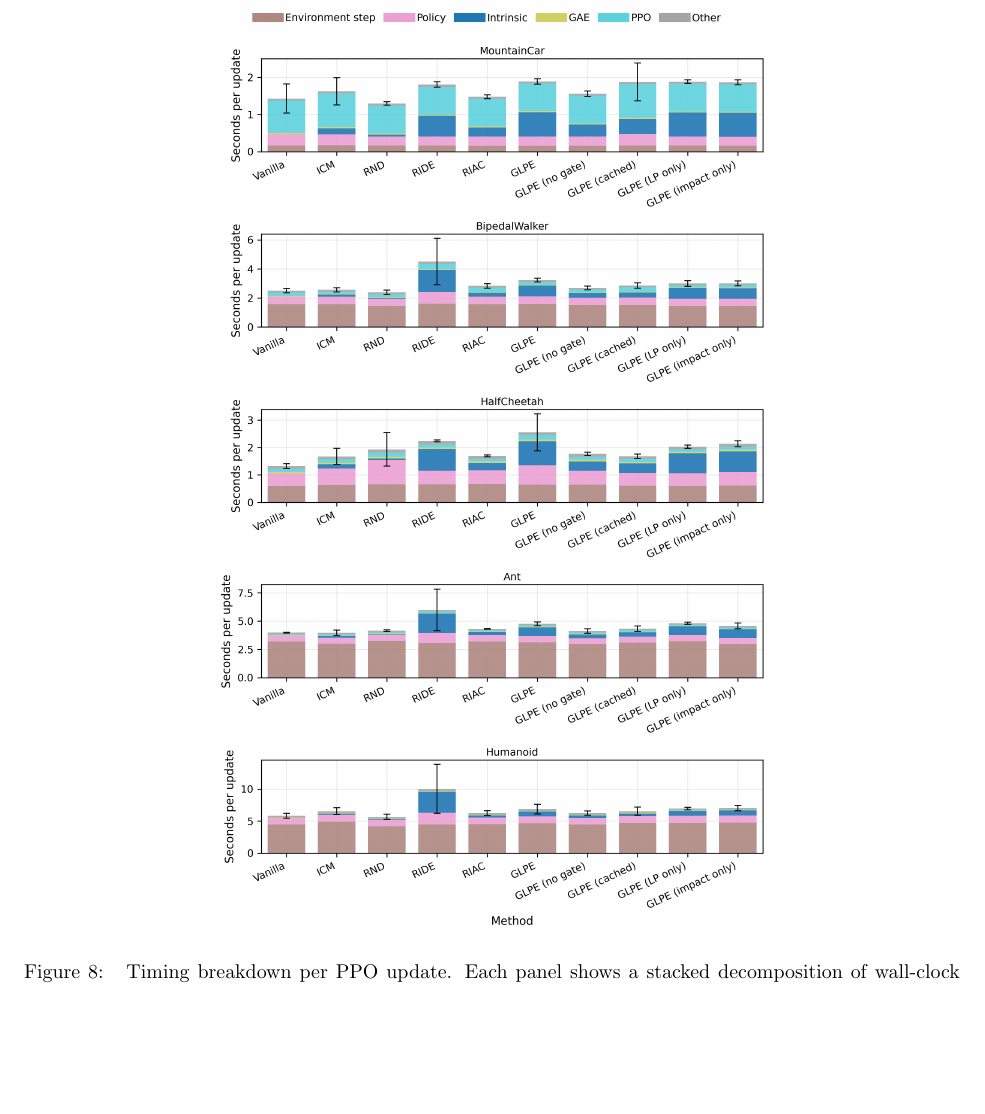
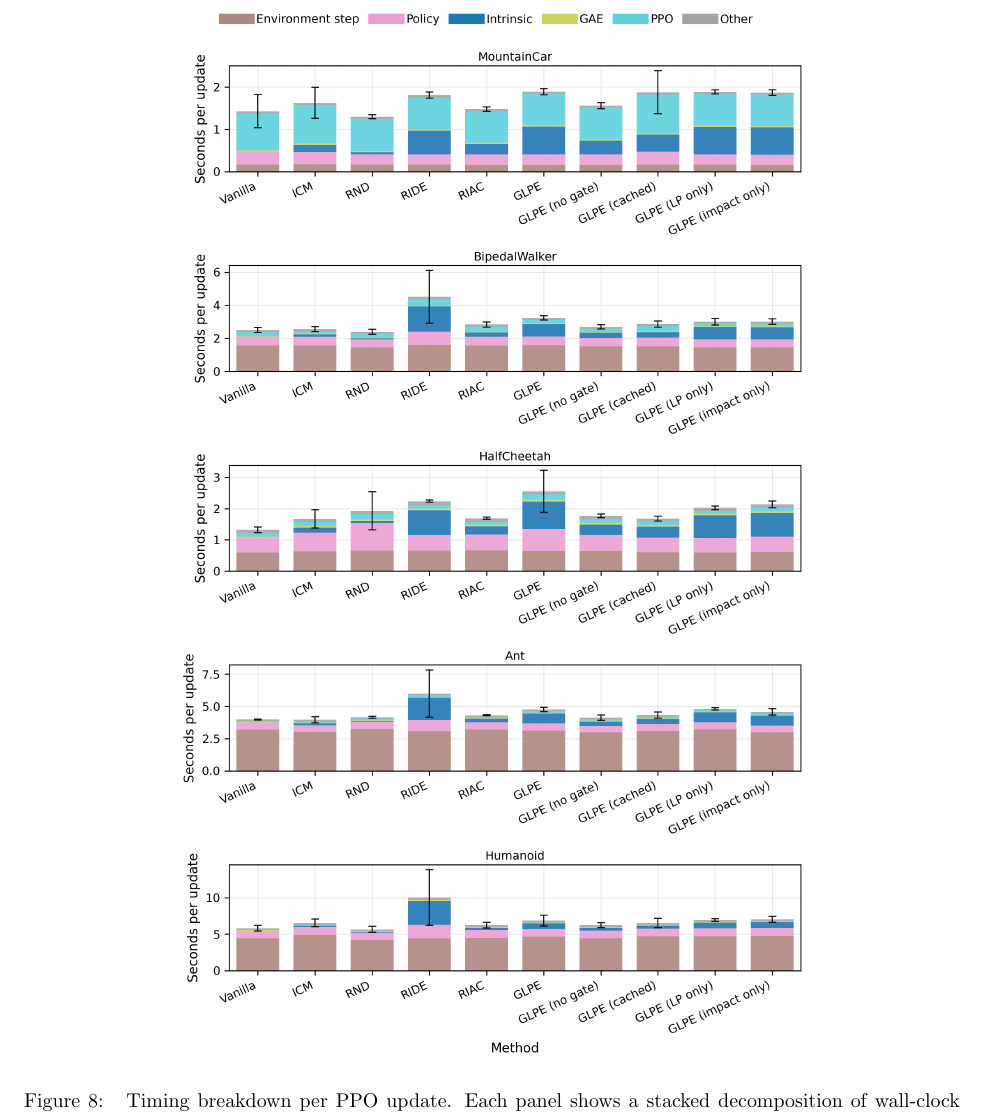
Before and after one commit to mikaelvincent/gated-learning-progress-exploration, a LaTeX paper (paper/targets/arxiv.tex, which reads paper/figures/timing_breakdown.tex): part of page 19 of 20, cut so that both start at the same text, the shorter picture padded with empty space. Compiled offline with pdfLaTeX.

Commit message:
Use bounded figure sizing
* Use max-width/height helpers to avoid upscaling
* Allow minimal downscaling to prevent overflow

```diff
--- a/paper/figures/timing_breakdown.tex
+++ b/paper/figures/timing_breakdown.tex
@@ -1,6 +1,6 @@
 \begin{figure*}[h]
 \centering
-\includegraphics[width=\linewidth,height=0.72\textheight,keepaspectratio]{figures/timing-breakdown.png}
+\includegraphics[width=\glpefigwidth,height=\glpefigheight,keepaspectratio]{figures/timing-breakdown.png}
 \caption{
 Timing breakdown per PPO update.
 Each panel shows a stacked decomposition of wall-clock seconds per training update for one task.
```
